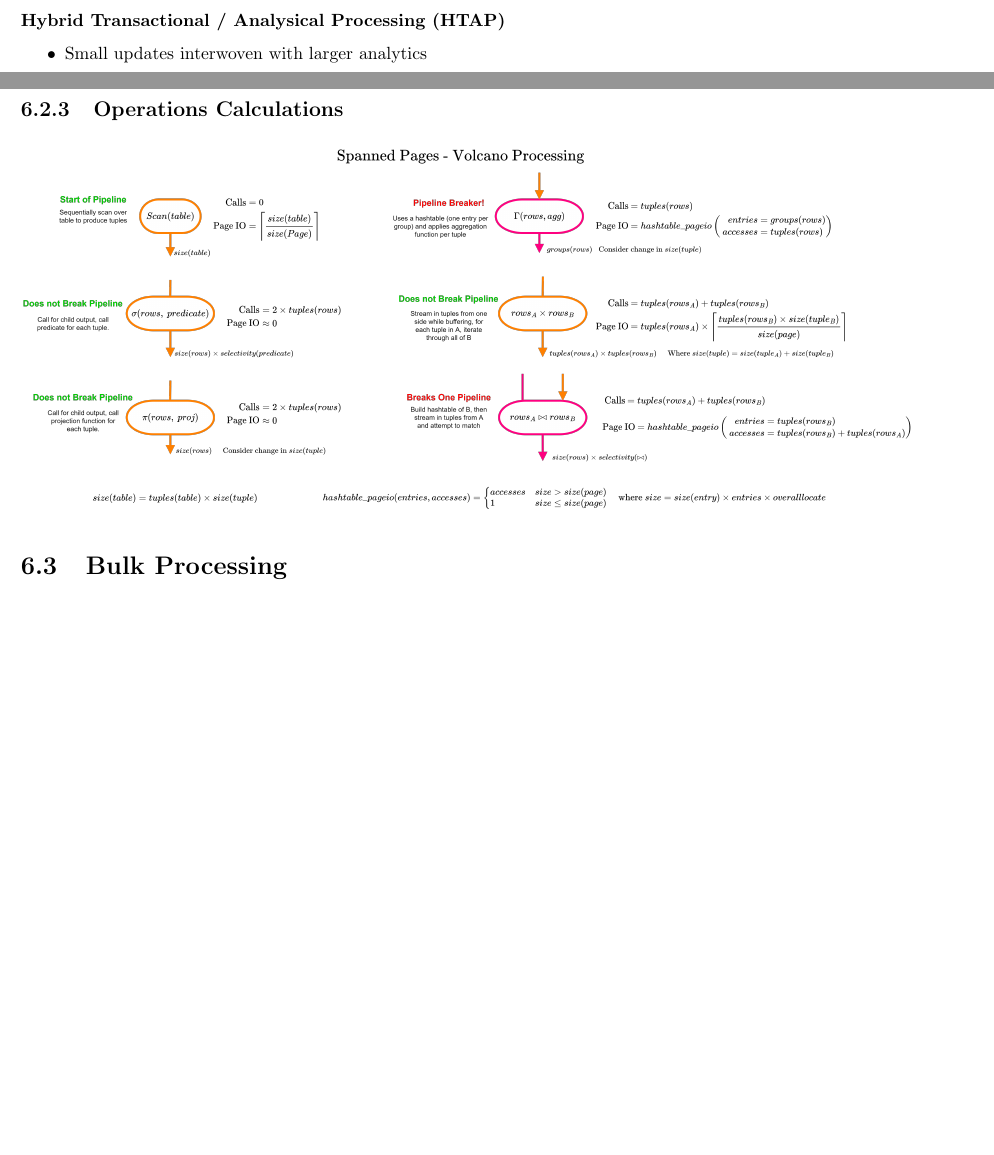
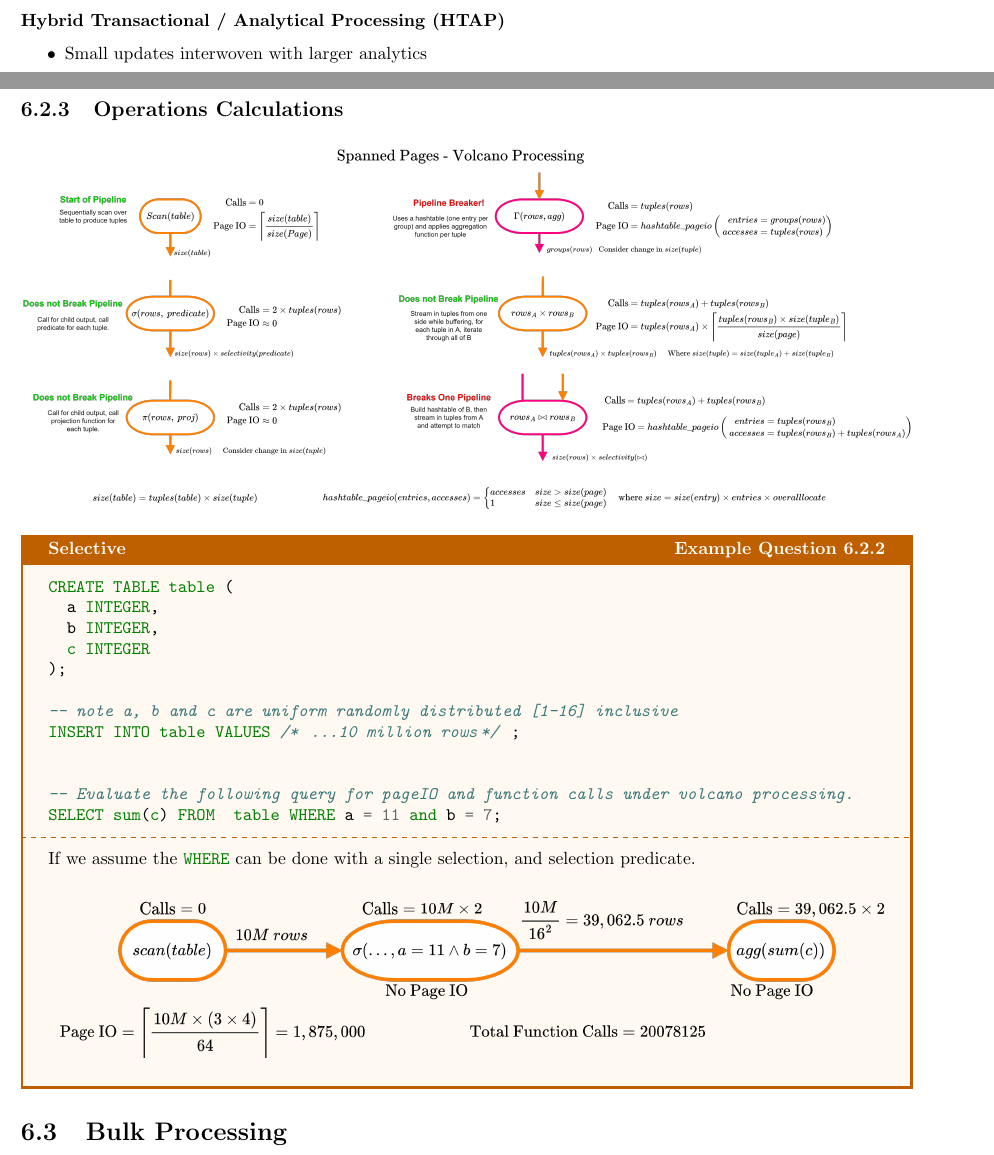
Before and after one commit to OliverKillane/Imperial-Computing-Notes, a LaTeX document (60029 - Data Processing Systems/60029 - Data Processing Systems.tex, which reads 60029 - Data Processing Systems/introduction/introduction.tex, 60029 - Data Processing Systems/processing_models/processing_models.tex): two parts of pages 7 and 55 of 84, joined at a grey line, cut so that both start at the same text, the shorter picture padded with empty space. Compiled offline with pdfLaTeX.

Commit message:
Fixed #11 and 60029: Added another volcano IO example

```diff
--- a/60029 - Data Processing Systems/introduction/introduction.tex
+++ b/60029 - Data Processing Systems/introduction/introduction.tex
@@ -101,7 +101,7 @@ Goal: Resource Efficiency
     \end{itemize}
 \end{examplebox}
 
-\subsubsection{Hybrid Transactional / Analysical Processing (HTAP)}
+\subsubsection{Hybrid Transactional / Analytical Processing (HTAP)}
 \begin{itemize}
     \item Small updates interwoven with larger analytics
     \item Need to be optimal for combination of small and large task sizes
--- a/60029 - Data Processing Systems/processing_models/processing_models.tex
+++ b/60029 - Data Processing Systems/processing_models/processing_models.tex
@@ -652,6 +652,28 @@ For each operation we can count the function calls per tuple
   \includegraphics[width=\textwidth]{processing_models/images/spanned_pages_volcano_processing_calcs.drawio.png}
 \end{center}
 
+\begin{examplebox}{Selective}
+  \begin{minted}{SQL}
+CREATE TABLE table (
+  a INTEGER,
+  b INTEGER,
+  c INTEGER
+);
+
+-- note a, b and c are uniform randomly distributed [1-16] inclusive
+INSERT INTO table VALUES /* ...10 million rows*/ ;
+
+
+-- Evaluate the following query for pageIO and function calls under volcano processing.
+SELECT sum(c) FROM  table WHERE a = 11 and b = 7;
+  \end{minted}
+  \tcblower
+  If we assume the \mintinline{sql}{WHERE} can be done with a single selection, and selection predicate.
+  \begin{center}
+    \includegraphics[width=\textwidth]{processing_models/images/example_basic_selection.drawio.png}
+  \end{center}
+\end{examplebox}
+
 \section{Bulk Processing}
 \begin{definitionbox}{Bulk Processing}
   Queries are processed in batches.
```
Also changed, not shown: 60029 - Data Processing Systems/processing_models/images/example_basic_selection.drawio.png (added), 1 other file.
